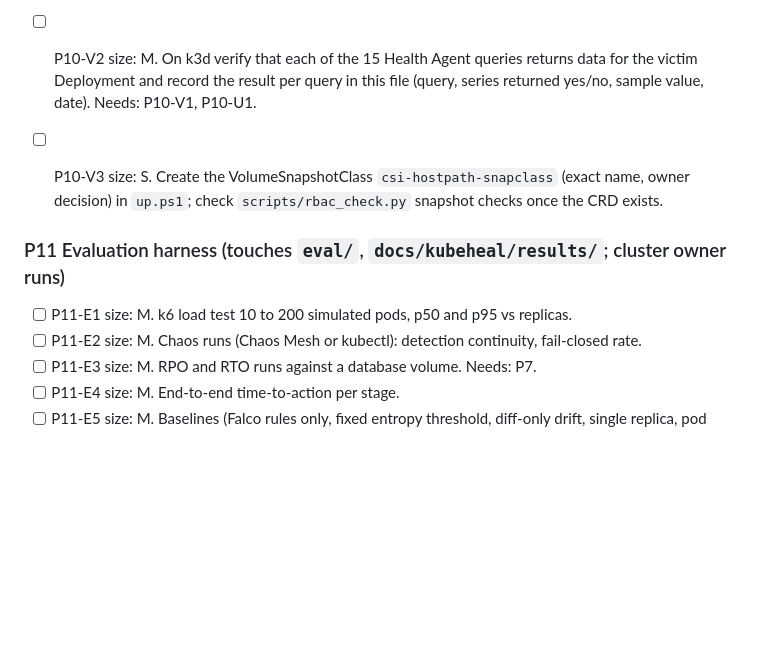
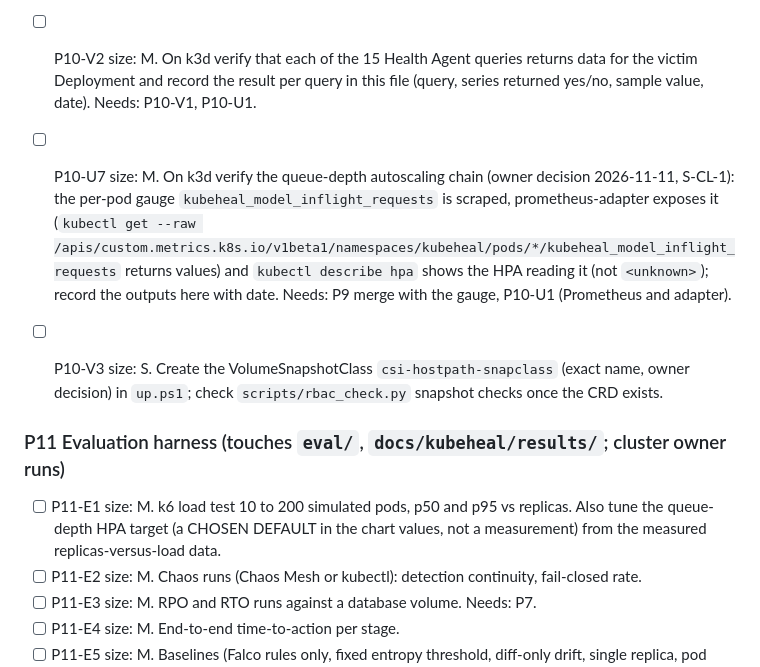
Before and after one commit to PRATHVI9607/Unisys_Model, a Markdown page: docs/kubeheal/PROGRESS.md, the part around the change. GitHub-like rendering; blank space fills up the shorter version.

Commit message:
docs: record queue-depth HPA verification and tuning tasks (P10-U7, P11-E1)
Claude-Session: https://claude.ai/code/session_01YZhHwBpvNESAccTLBjdqq6

```diff
--- a/docs/kubeheal/PROGRESS.md
+++ b/docs/kubeheal/PROGRESS.md
@@ -147,10 +147,11 @@ Ransomware:
 
 - [ ] P10-V1 size: M. `demo/victim-app/`: small FastAPI app with prometheus_client exporting `http_requests_total` (method, path, status) and `http_request_duration_seconds` (histogram), Dockerfile, Deployment and Service for prod and dev, ServiceMonitor. Verify: unit test of the exporter; scrape on k3d in P10-V2. Needs: P9 (chart or manifests), Prometheus operator in P10-U1.
 - [ ] P10-V2 size: M. On k3d verify that each of the 15 Health Agent queries returns data for the victim Deployment and record the result per query in this file (query, series returned yes/no, sample value, date). Needs: P10-V1, P10-U1.
+- [ ] P10-U7 size: M. On k3d verify the queue-depth autoscaling chain (owner decision 2026-11-11, S-CL-1): the per-pod gauge `kubeheal_model_inflight_requests` is scraped, prometheus-adapter exposes it (`kubectl get --raw /apis/custom.metrics.k8s.io/v1beta1/namespaces/kubeheal/pods/*/kubeheal_model_inflight_requests` returns values) and `kubectl describe hpa` shows the HPA reading it (not `<unknown>`); record the outputs here with date. Needs: P9 merge with the gauge, P10-U1 (Prometheus and adapter).
 - [ ] P10-V3 size: S. Create the VolumeSnapshotClass `csi-hostpath-snapclass` (exact name, owner decision) in `up.ps1`; check `scripts/rbac_check.py` snapshot checks once the CRD exists.
 
 ### P11 Evaluation harness (touches `eval/`, `docs/kubeheal/results/`; cluster owner runs)
-- [ ] P11-E1 size: M. k6 load test 10 to 200 simulated pods, p50 and p95 vs replicas.
+- [ ] P11-E1 size: M. k6 load test 10 to 200 simulated pods, p50 and p95 vs replicas. Also tune the queue-depth HPA target (a CHOSEN DEFAULT in the chart values, not a measurement) from the measured replicas-versus-load data.
 - [ ] P11-E2 size: M. Chaos runs (Chaos Mesh or kubectl): detection continuity, fail-closed rate.
 - [ ] P11-E3 size: M. RPO and RTO runs against a database volume. Needs: P7.
 - [ ] P11-E4 size: M. End-to-end time-to-action per stage.
```
